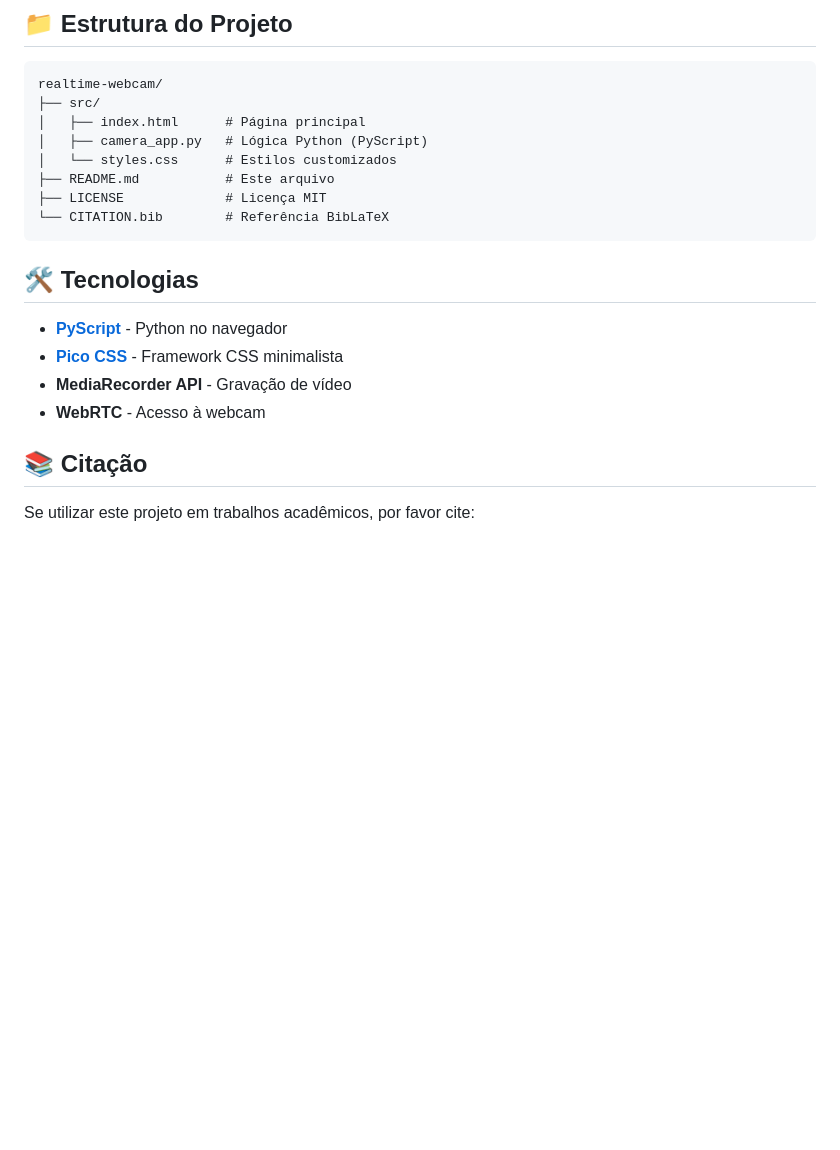
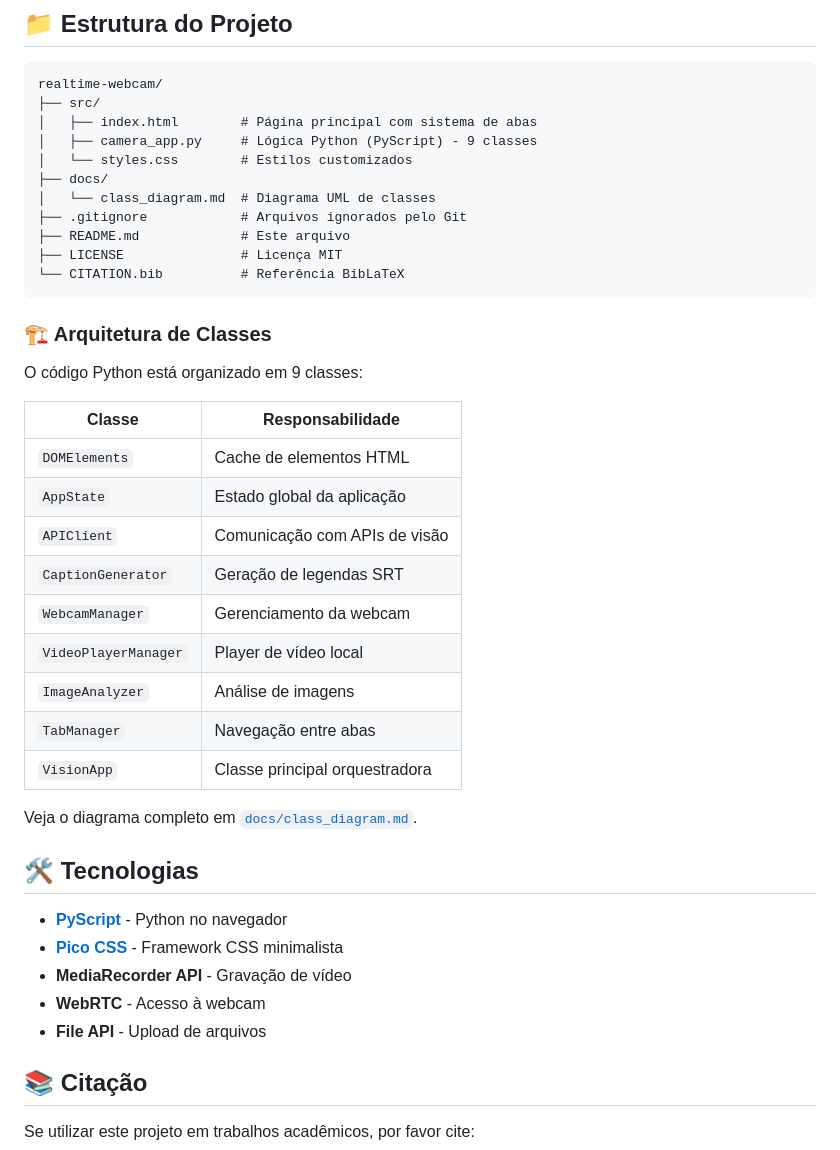
Before and after one commit to maxwellamaral/realtime-webcam-video-recognize, a Markdown page: README.md, the part around the change printed below. Rendered like a GitHub page; blank space fills up the shorter version.

````diff
--- a/README.md
+++ b/README.md
@@ -117,13 +148,34 @@ Na aplicação web:
 ```
 realtime-webcam/
 ├── src/
-│   ├── index.html      # Página principal
-│   ├── camera_app.py   # Lógica Python (PyScript)
-│   └── styles.css      # Estilos customizados
-├── README.md           # Este arquivo
-├── LICENSE             # Licença MIT
-└── CITATION.bib        # Referência BibLaTeX
+│   ├── index.html        # Página principal com sistema de abas
+│   ├── camera_app.py     # Lógica Python (PyScript) - 9 classes
+│   └── styles.css        # Estilos customizados
+├── docs/
+│   └── class_diagram.md  # Diagrama UML de classes
+├── .gitignore            # Arquivos ignorados pelo Git
+├── README.md             # Este arquivo
+├── LICENSE               # Licença MIT
+└── CITATION.bib          # Referência BibLaTeX
 ```
+
+### 🏗️ Arquitetura de Classes
+
+O código Python está organizado em 9 classes:
+
+| Classe               | Responsabilidade               |
+| -------------------- | ------------------------------ |
+| `DOMElements`        | Cache de elementos HTML        |
+| `AppState`           | Estado global da aplicação     |
+| `APIClient`          | Comunicação com APIs de visão  |
+| `CaptionGenerator`   | Geração de legendas SRT        |
+| `WebcamManager`      | Gerenciamento da webcam        |
+| `VideoPlayerManager` | Player de vídeo local          |
+| `ImageAnalyzer`      | Análise de imagens             |
+| `TabManager`         | Navegação entre abas           |
+| `VisionApp`          | Classe principal orquestradora |
+
+Veja o diagrama completo em [`docs/class_diagram.md`](docs/class_diagram.md).
 
 ## 🛠️ Tecnologias
 
@@ -131,6 +183,7 @@ realtime-webcam/
 - **[Pico CSS](https://picocss.com/)** - Framework CSS minimalista
 - **MediaRecorder API** - Gravação de vídeo
 - **WebRTC** - Acesso à webcam
+- **File API** - Upload de arquivos
 
 ## 📚 Citação
 
````
Also changed, not shown: other parts of README.md (+36 -7 lines).
